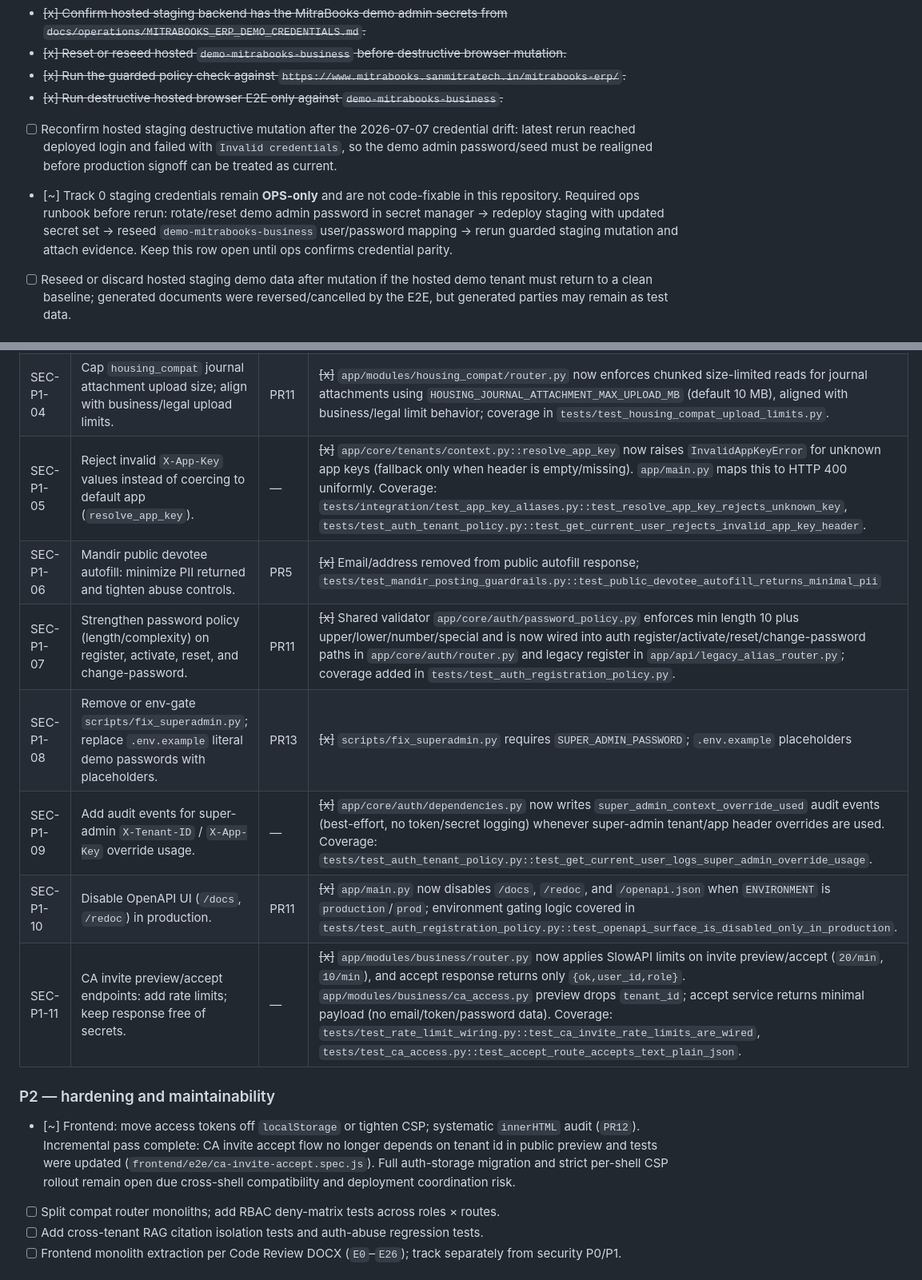
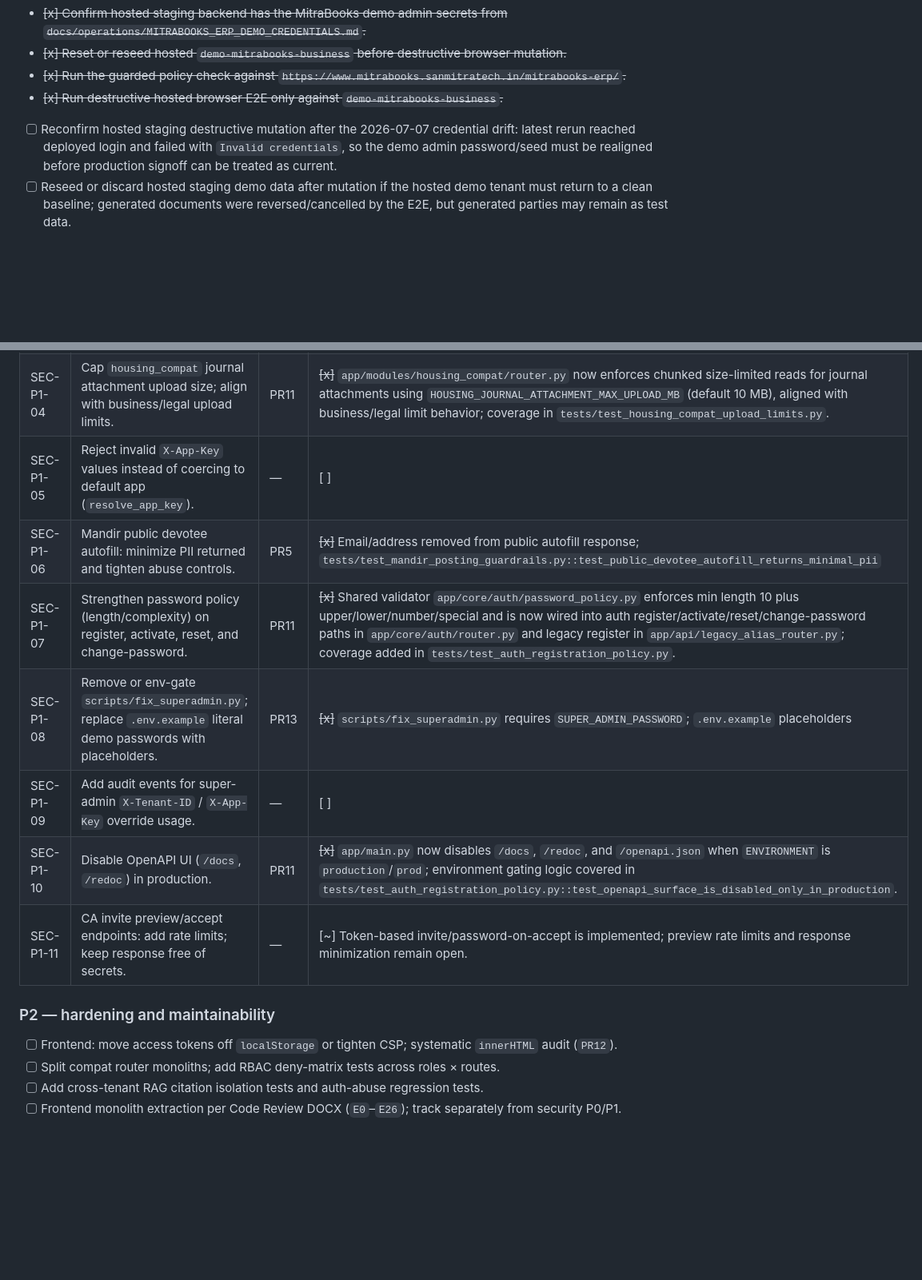
Before and after one commit to jayamurli1954/sanmitra_unified-Next, a Markdown page: docs/operations/MITRABOOKS_PENDING_GAP_TODO.md, 2 parts joined by grey strips. Shown at 80% size. Drawn GitHub-style; blank space fills up the shorter version.

Commit message:
Revert "docs(ops): update security gap tracker with P1/P2 evidence"
This reverts commit 3dc375a879ad4a1bbbc4b030a45c111db0002b1d.

```diff
--- a/docs/operations/MITRABOOKS_PENDING_GAP_TODO.md
+++ b/docs/operations/MITRABOOKS_PENDING_GAP_TODO.md
@@ -73,7 +73,6 @@ python scripts/mitrabooks_phase3_business_gate.py --staging-url http://127.0.0.1
 - ~~[x] Run the guarded policy check against `https://www.mitrabooks.sanmitratech.in/mitrabooks-erp/`.~~
 - ~~[x] Run destructive hosted browser E2E only against `demo-mitrabooks-business`.~~
 - [ ] Reconfirm hosted staging destructive mutation after the 2026-07-07 credential drift: latest rerun reached deployed login and failed with `Invalid credentials`, so the demo admin password/seed must be realigned before production signoff can be treated as current.
-- [~] Track 0 staging credentials remain **OPS-only** and are not code-fixable in this repository. Required ops runbook before rerun: rotate/reset demo admin password in secret manager -> redeploy staging with updated secret set -> reseed `demo-mitrabooks-business` user/password mapping -> rerun guarded staging mutation and attach evidence. Keep this row open until ops confirms credential parity.
 - [ ] Reseed or discard hosted staging demo data after mutation if the hosted demo tenant must return to a clean baseline; generated documents were reversed/cancelled by the E2E, but generated parties may remain as test data.
 
 ## Security P0/P1/P2 (Code Review 2026-07-05)
@@ -115,17 +114,17 @@ Remediation PR mapping: [`docs/reviews/SECURITY_REMEDIATION_PR_PLAN.md`](../revi
 | SEC-P1-02 | Add `require_enabled_module()` + RBAC to `housing_compat` write/financial/admin routes. | PR9 | ~~[x]~~ `app/modules/housing_compat/router.py` now enforces `require_enabled_module("housing")` + admin RBAC on maintenance, financial close, move-governance, assets posting, imports, backup/restore, and admin document routes; deny coverage added in `tests/test_compat_route_rbac.py::test_housing_admin_route_rejects_viewer_role` and `::test_housing_admin_route_rejects_disabled_module`. |
 | SEC-P1-03 | Add `require_enabled_module()` + RBAC to `mitrabooks_compat` posting/import routes. | PR10 | ~~[x]~~ `app/modules/mitrabooks_compat/router.py` now enforces `require_enabled_module("business")` + RBAC on posting/import and mutating compat routes (`transactions*`, `invoices*`, `parties*`, account-template apply); deny coverage added in `tests/test_compat_route_rbac.py::test_mitrabooks_posting_route_rejects_viewer_role`. |
 | SEC-P1-04 | Cap `housing_compat` journal attachment upload size; align with business/legal upload limits. | PR11 | ~~[x]~~ `app/modules/housing_compat/router.py` now enforces chunked size-limited reads for journal attachments using `HOUSING_JOURNAL_ATTACHMENT_MAX_UPLOAD_MB` (default 10 MB), aligned with business/legal limit behavior; coverage in `tests/test_housing_compat_upload_limits.py`. |
-| SEC-P1-05 | Reject invalid `X-App-Key` values instead of coercing to default app (`resolve_app_key`). | — | ~~[x]~~ `app/core/tenants/context.py::resolve_app_key` now raises `InvalidAppKeyError` for unknown app keys (fallback only when header is empty/missing). `app/main.py` maps this to HTTP 400 uniformly. Coverage: `tests/integration/test_app_key_aliases.py::test_resolve_app_key_rejects_unknown_key`, `tests/test_auth_tenant_policy.py::test_get_current_user_rejects_invalid_app_key_header`. |
+| SEC-P1-05 | Reject invalid `X-App-Key` values instead of coercing to default app (`resolve_app_key`). | — | [ ] |
 | SEC-P1-06 | Mandir public devotee autofill: minimize PII returned and tighten abuse controls. | PR5 | ~~[x]~~ Email/address removed from public autofill response; `tests/test_mandir_posting_guardrails.py::test_public_devotee_autofill_returns_minimal_pii` |
 | SEC-P1-07 | Strengthen password policy (length/complexity) on register, activate, reset, and change-password. | PR11 | ~~[x]~~ Shared validator `app/core/auth/password_policy.py` enforces min length 10 plus upper/lower/number/special and is now wired into auth register/activate/reset/change-password paths in `app/core/auth/router.py` and legacy register in `app/api/legacy_alias_router.py`; coverage added in `tests/test_auth_registration_policy.py`. |
 | SEC-P1-08 | Remove or env-gate `scripts/fix_superadmin.py`; replace `.env.example` literal demo passwords with placeholders. | PR13 | ~~[x]~~ `scripts/fix_superadmin.py` requires `SUPER_ADMIN_PASSWORD`; `.env.example` placeholders |
-| SEC-P1-09 | Add audit events for super-admin `X-Tenant-ID` / `X-App-Key` override usage. | — | ~~[x]~~ `app/core/auth/dependencies.py` now writes `super_admin_context_override_used` audit events (best-effort, no token/secret logging) whenever super-admin tenant/app header overrides are used. Coverage: `tests/test_auth_tenant_policy.py::test_get_current_user_logs_super_admin_override_usage`. |
+| SEC-P1-09 | Add audit events for super-admin `X-Tenant-ID` / `X-App-Key` override usage. | — | [ ] |
 | SEC-P1-10 | Disable OpenAPI UI (`/docs`, `/redoc`) in production. | PR11 | ~~[x]~~ `app/main.py` now disables `/docs`, `/redoc`, and `/openapi.json` when `ENVIRONMENT` is `production`/`prod`; environment gating logic covered in `tests/test_auth_registration_policy.py::test_openapi_surface_is_disabled_only_in_production`. |
-| SEC-P1-11 | CA invite preview/accept endpoints: add rate limits; keep response free of secrets. | — | ~~[x]~~ `app/modules/business/router.py` now applies SlowAPI limits on invite preview/accept (`20/min`, `10/min`), and accept response returns only `{ok,user_id,role}`. `app/modules/business/ca_access.py` preview drops `tenant_id`; accept service returns minimal payload (no email/token/password data). Coverage: `tests/test_rate_limit_wiring.py::test_ca_invite_rate_limits_are_wired`, `tests/test_ca_access.py::test_accept_route_accepts_text_plain_json`. |
+| SEC-P1-11 | CA invite preview/accept endpoints: add rate limits; keep response free of secrets. | — | [~] Token-based invite/password-on-accept is implemented; preview rate limits and response minimization remain open. |
 
 ### P2 — hardening and maintainability
 
-- [~] Frontend: move access tokens off `localStorage` or tighten CSP; systematic `innerHTML` audit (`PR12`). Incremental pass complete: CA invite accept flow no longer depends on tenant id in public preview and tests were updated (`frontend/e2e/ca-invite-accept.spec.js`). Full auth-storage migration and strict per-shell CSP rollout remain open due cross-shell compatibility and deployment coordination risk.
+- [ ] Frontend: move access tokens off `localStorage` or tighten CSP; systematic `innerHTML` audit (`PR12`).
 - [ ] Split compat router monoliths; add RBAC deny-matrix tests across roles × routes.
 - [ ] Add cross-tenant RAG citation isolation tests and auth-abuse regression tests.
 - [ ] Frontend monolith extraction per Code Review DOCX (`E0`–`E26`); track separately from security P0/P1.
```
